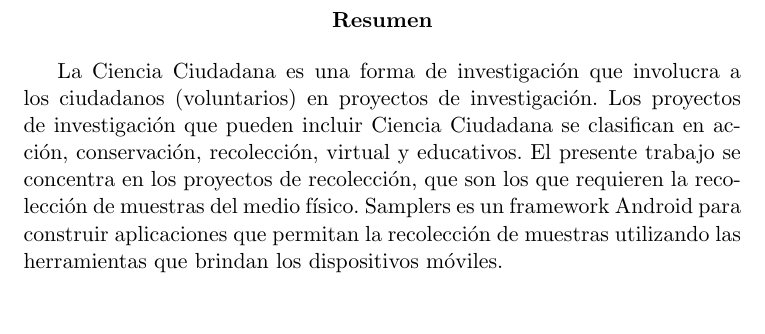
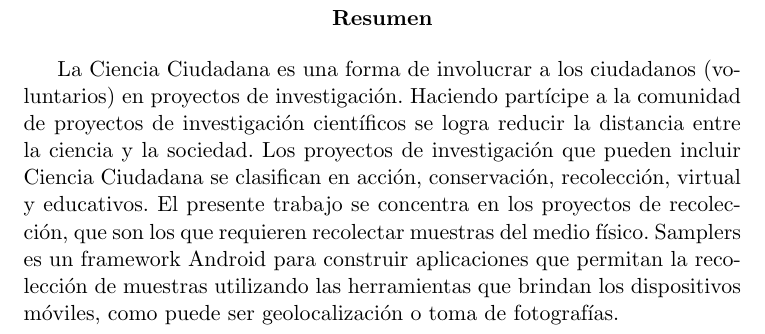
Before and after one commit to Lilauth/tesis, a LaTeX thesis (tesis.tex): part of page 2 of 13, cut so that both start at the same text, the shorter picture padded with empty space. Compiled offline with pdfLaTeX.

Commit message:
resumen más copado

```diff
--- a/tesis.tex
+++ b/tesis.tex
@@ -20,7 +20,7 @@
 \begin{abstract}
 %Este es un resumen de la tesis muy corto (media carilla). El que lo lee se tiene que quedar con la idea de: 1) en que tema trabajaron, 2) cual es el problema que intentaron resolver, 3) que técnica aplicaron para resolverlo y por qué es novedosa, 4) que descubrieron en el proceso (un adelanto de conclusión).
 
-La Ciencia Ciudadana es una forma de investigación que involucra a los ciudadanos (voluntarios) en proyectos de investigación. Los proyectos de investigación que pueden incluir Ciencia Ciudadana se clasifican en acción, conservación, recolección, virtual y educativos. El presente trabajo se concentra en los proyectos de recolección, que son los que requieren la recolección de muestras del medio físico. Samplers es un framework Android para construir aplicaciones que permitan la recolección de muestras utilizando las herramientas que brindan los dispositivos móviles.
+La Ciencia Ciudadana es una forma de involucrar a los ciudadanos (voluntarios) en proyectos de investigación. Haciendo partícipe a la comunidad de proyectos de investigación científicos se logra reducir la distancia entre la ciencia y la sociedad. Los proyectos de investigación que pueden incluir Ciencia Ciudadana se clasifican en acción, conservación, recolección, virtual y educativos. El presente trabajo se concentra en los proyectos de recolección, que son los que requieren recolectar muestras del medio físico. Samplers es un framework Android para construir aplicaciones que permitan la recolección de muestras utilizando las herramientas que brindan los dispositivos móviles, como puede ser geolocalización o toma de fotografías.
 
 \end{abstract}
 
```
